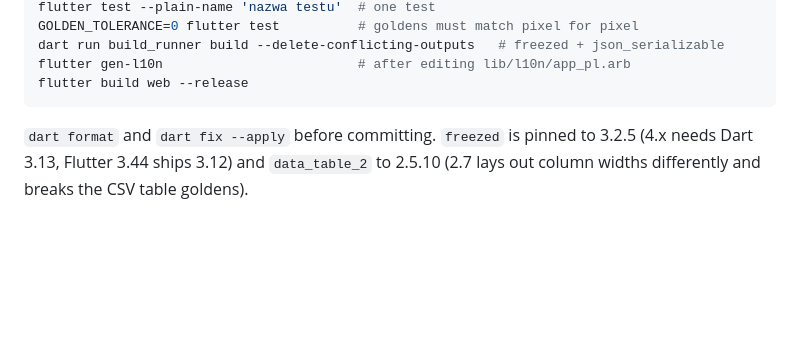
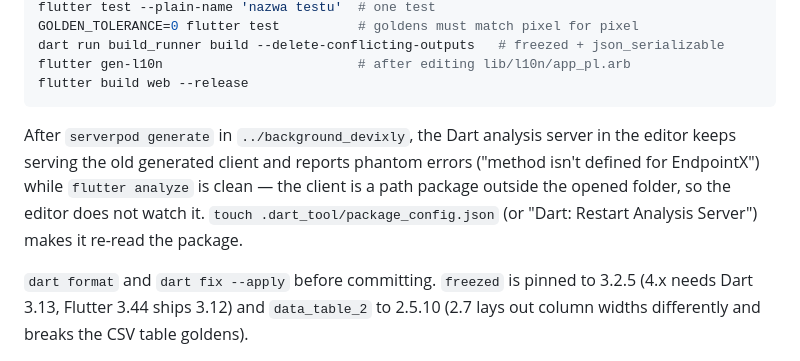
Before and after one commit to WojciechMadeja/devixly_admin, a Markdown page: CLAUDE.md, the part around the change. GitHub-like rendering; blank space fills up the shorter version.

Commit message:
Notka o nieaktualnym cache serwera analizy
Po `serverpod generate` edytor pokazuje błędy w kodzie, który analizator
z linii poleceń przyjmuje bez uwag — wygenerowany klient to pakiet `path`
spoza otwartego katalogu, więc edytor nie widzi jego zmian.

Co-Authored-By: Claude Opus 5 <noreply@anthropic.com>

````diff
--- a/CLAUDE.md
+++ b/CLAUDE.md
@@ -24,6 +24,8 @@ dart run build_runner build --delete-conflicting-outputs   # freezed + json_seri
 flutter gen-l10n                         # after editing lib/l10n/app_pl.arb
 flutter build web --release
 ```
+
+After `serverpod generate` in `../background_devixly`, the Dart analysis server in the editor keeps serving the old generated client and reports phantom errors ("method isn't defined for EndpointX") while `flutter analyze` is clean — the client is a path package outside the opened folder, so the editor does not watch it. `touch .dart_tool/package_config.json` (or "Dart: Restart Analysis Server") makes it re-read the package.
 
 `dart format` and `dart fix --apply` before committing. `freezed` is pinned to 3.2.5 (4.x needs Dart 3.13, Flutter 3.44 ships 3.12) and `data_table_2` to 2.5.10 (2.7 lays out column widths differently and breaks the CSV table goldens).
 
````
